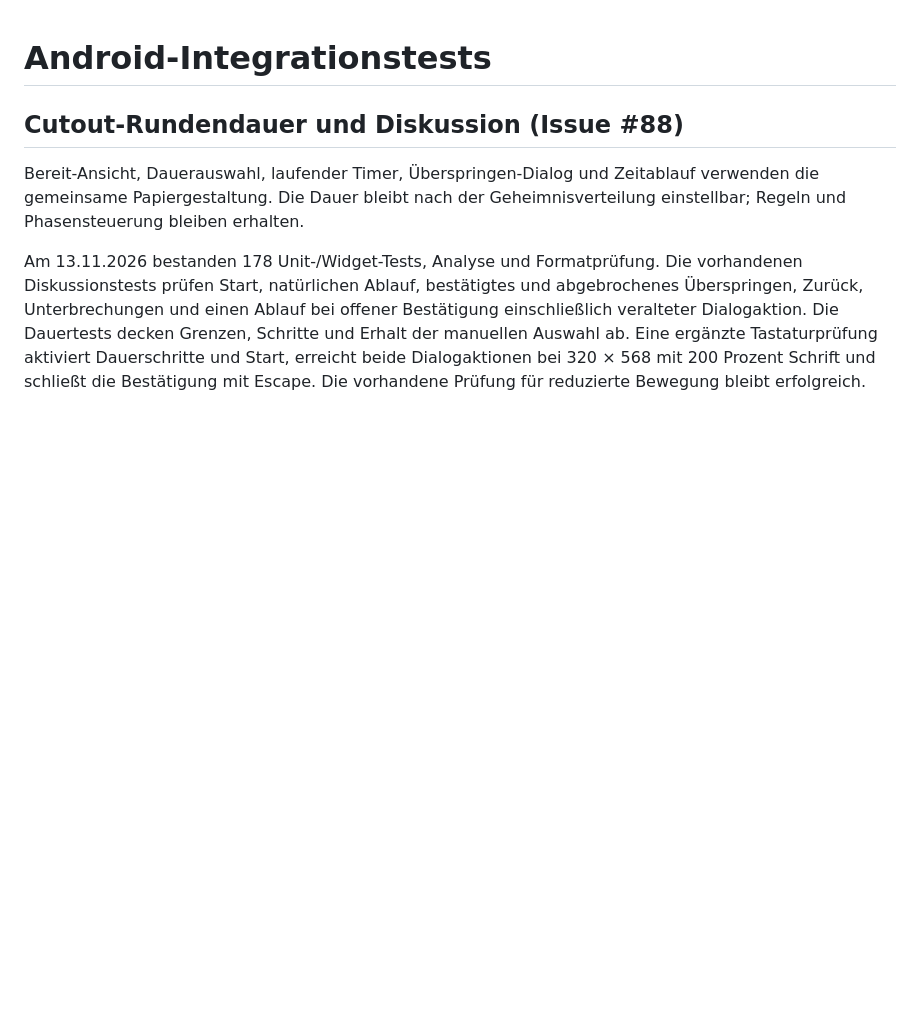
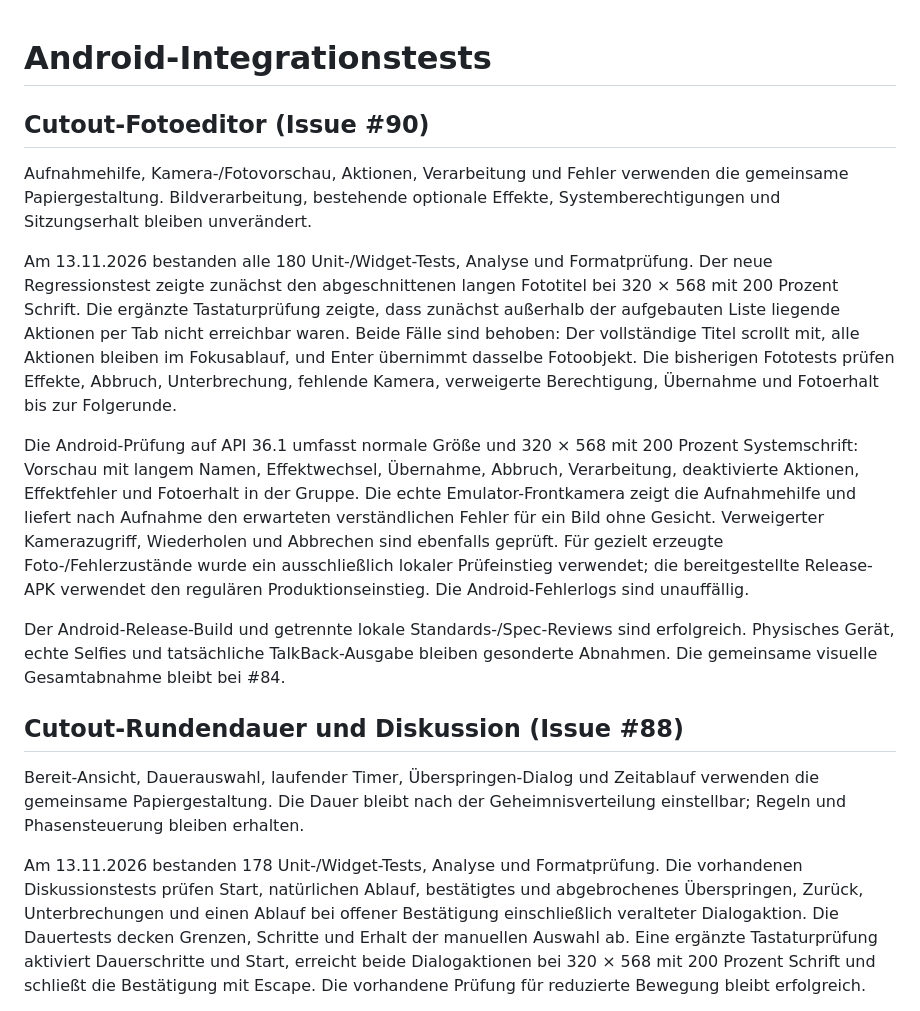
Before and after one commit to TobioBobi/secret-word-society, a Markdown page: docs/testing.md, the part around the change. Drawn GitHub-style; blank space fills up the shorter version.

Commit message:
Fotoprüfung dokumentieren

```diff
--- a/docs/testing.md
+++ b/docs/testing.md
@@ -1,4 +1,33 @@
 # Android-Integrationstests
+
+## Cutout-Fotoeditor (Issue #90)
+
+Aufnahmehilfe, Kamera-/Fotovorschau, Aktionen, Verarbeitung und Fehler verwenden
+die gemeinsame Papiergestaltung. Bildverarbeitung, bestehende optionale Effekte,
+Systemberechtigungen und Sitzungserhalt bleiben unverändert.
+
+Am 13.11.2026 bestanden alle 180 Unit-/Widget-Tests, Analyse und Formatprüfung.
+Der neue Regressionstest zeigte zunächst den abgeschnittenen langen Fototitel
+bei 320 × 568 mit 200 Prozent Schrift. Die ergänzte Tastaturprüfung zeigte,
+dass zunächst außerhalb der aufgebauten Liste liegende Aktionen per Tab nicht
+erreichbar waren. Beide Fälle sind behoben: Der vollständige Titel scrollt mit,
+alle Aktionen bleiben im Fokusablauf, und Enter übernimmt dasselbe Fotoobjekt.
+Die bisherigen Fototests prüfen Effekte, Abbruch, Unterbrechung, fehlende Kamera,
+verweigerte Berechtigung, Übernahme und Fotoerhalt bis zur Folgerunde.
+
+Die Android-Prüfung auf API 36.1 umfasst normale Größe und 320 × 568 mit
+200 Prozent Systemschrift: Vorschau mit langem Namen, Effektwechsel, Übernahme,
+Abbruch, Verarbeitung, deaktivierte Aktionen, Effektfehler und Fotoerhalt in der
+Gruppe. Die echte Emulator-Frontkamera zeigt die Aufnahmehilfe und liefert nach
+Aufnahme den erwarteten verständlichen Fehler für ein Bild ohne Gesicht.
+Verweigerter Kamerazugriff, Wiederholen und Abbrechen sind ebenfalls geprüft.
+Für gezielt erzeugte Foto-/Fehlerzustände wurde ein ausschließlich lokaler
+Prüfeinstieg verwendet; die bereitgestellte Release-APK verwendet den regulären
+Produktionseinstieg. Die Android-Fehlerlogs sind unauffällig.
+
+Der Android-Release-Build und getrennte lokale Standards-/Spec-Reviews sind
+erfolgreich. Physisches Gerät, echte Selfies und tatsächliche TalkBack-Ausgabe
+bleiben gesonderte Abnahmen. Die gemeinsame visuelle Gesamtabnahme bleibt bei #84.
 
 ## Cutout-Rundendauer und Diskussion (Issue #88)
 
```
